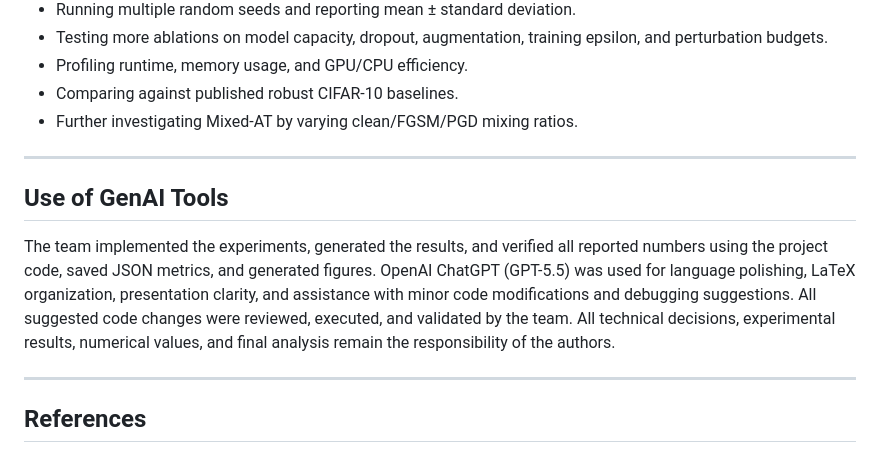
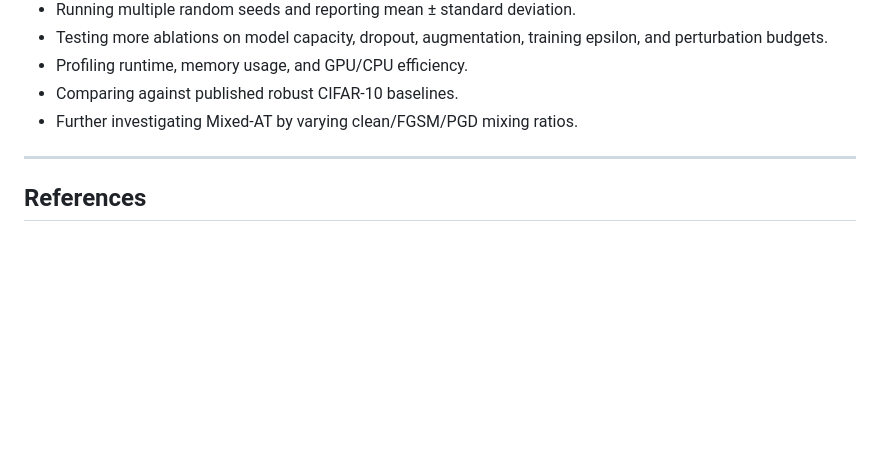
Before and after one commit to osama-elkhuriby/Adversarial-Attacks-and-Defenses-on-Image-Classifiers, a Markdown page: README.md, the part around the change. Rendered like a GitHub page; blank space fills up the shorter version.

Commit message:
Remove section on GenAI tools usage from README.md for clarity and conciseness.

```diff
--- a/README.md
+++ b/README.md
@@ -317,12 +317,6 @@ This project is a course-scale reproducible study, not a full publication-level
 
 ---
 
-## Use of GenAI Tools
-
-The team implemented the experiments, generated the results, and verified all reported numbers using the project code, saved JSON metrics, and generated figures. OpenAI ChatGPT (GPT-5.5) was used for language polishing, LaTeX organization, presentation clarity, and assistance with minor code modifications and debugging suggestions. All suggested code changes were reviewed, executed, and validated by the team. All technical decisions, experimental results, numerical values, and final analysis remain the responsibility of the authors.
-
----
-
 ## References
 
 - C. Szegedy et al., “Intriguing properties of neural networks,” ICLR, 2014.
```
